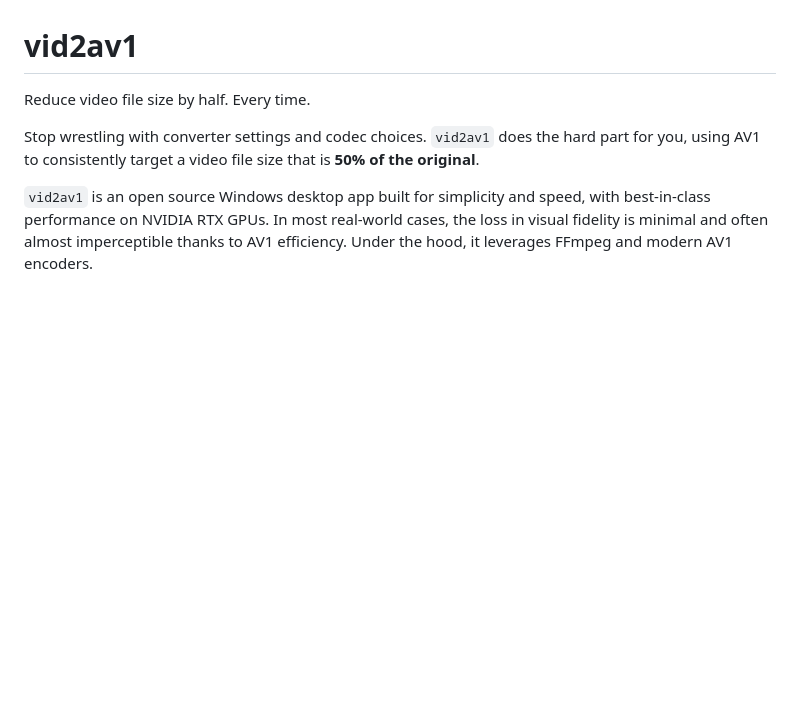
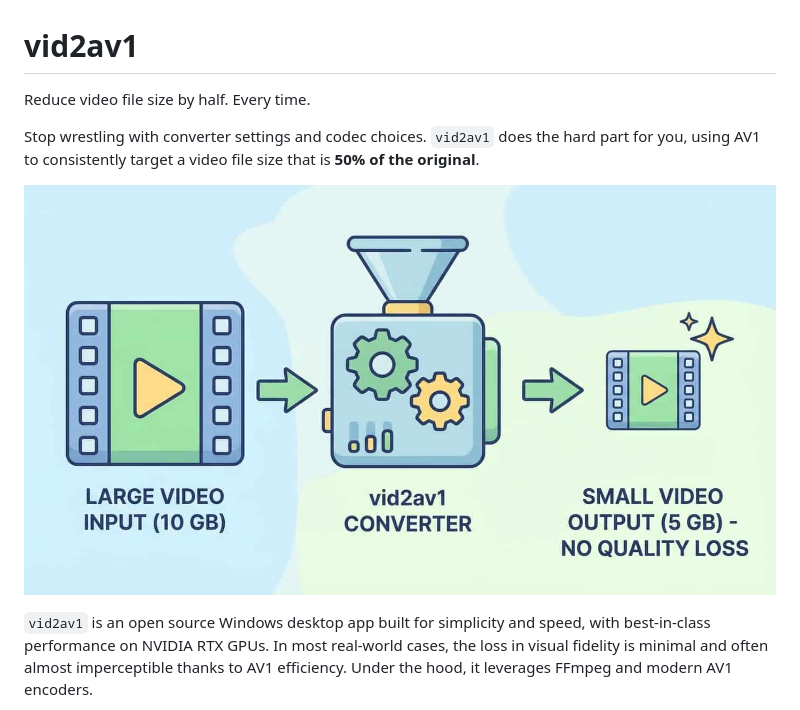
Before and after one commit to StephanOrgiazzi/vid2av1, a Markdown page: README.md, the part around the change. GitHub-like rendering; pictures changed too: image.jpg (added); blank space fills up the shorter version.

Commit message:
docs: add conversion overview image to README

```diff
--- a/README.md
+++ b/README.md
@@ -3,6 +3,8 @@
 Reduce video file size by half. Every time.
 
 Stop wrestling with converter settings and codec choices. `vid2av1` does the hard part for you, using AV1 to consistently target a video file size that is **50% of the original**.
+
+![vid2av1 conversion overview](image.jpg)
 
 `vid2av1` is an open source Windows desktop app built for simplicity and speed, with best-in-class performance on NVIDIA RTX GPUs.
 In most real-world cases, the loss in visual fidelity is minimal and often almost imperceptible thanks to AV1 efficiency.
```
